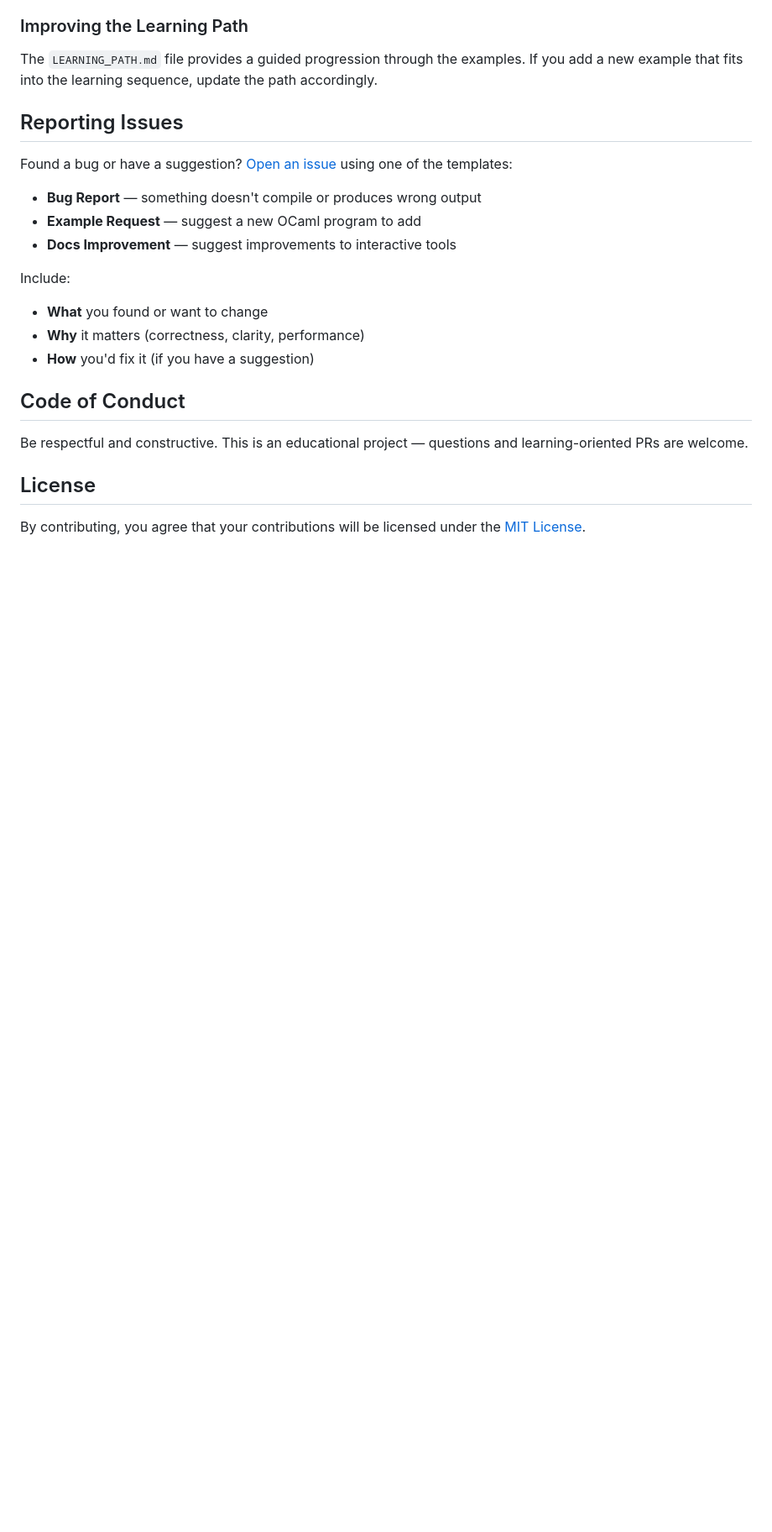
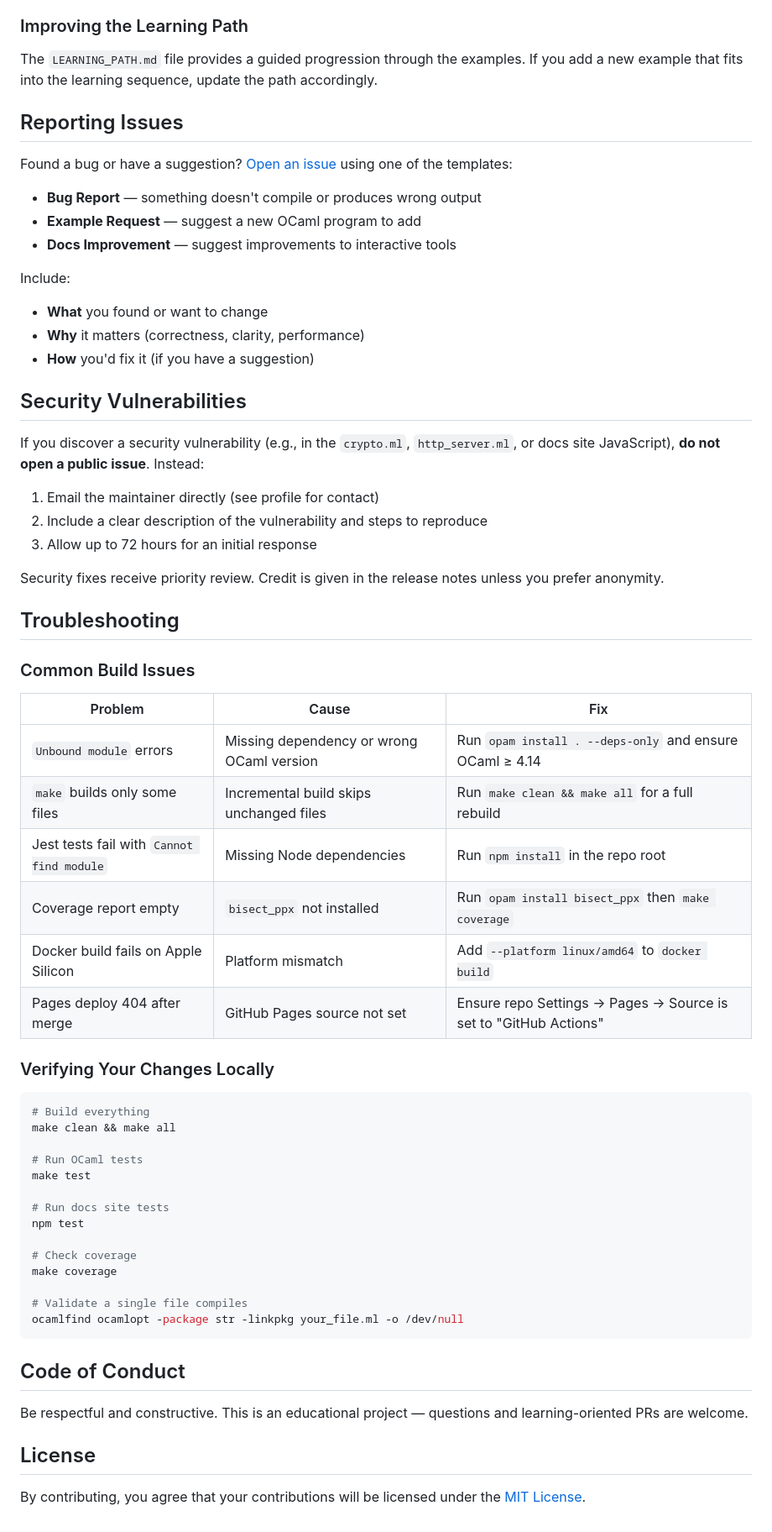
Before and after one commit to sauravbhattacharya001/Ocaml-sample-code, a Markdown page: CONTRIBUTING.md, the part around one of its changes. Shown at 84% size. Drawn GitHub-style; blank space fills up the shorter version.

Commit message:
docs(contributing): add security reporting policy and troubleshooting FAQ
- Added Security Vulnerabilities section with responsible disclosure process
- Added Troubleshooting section with common build issues table and local verification commands
- Updated table of contents

````diff
--- a/CONTRIBUTING.md
+++ b/CONTRIBUTING.md
@@ -300,6 +302,48 @@ Include:
 - **Why** it matters (correctness, clarity, performance)
 - **How** you'd fix it (if you have a suggestion)
 
+## Security Vulnerabilities
+
+If you discover a security vulnerability (e.g., in the `crypto.ml`, `http_server.ml`, or docs site JavaScript), **do not open a public issue**. Instead:
+
+1. Email the maintainer directly (see profile for contact)
+2. Include a clear description of the vulnerability and steps to reproduce
+3. Allow up to 72 hours for an initial response
+
+Security fixes receive priority review. Credit is given in the release notes unless you prefer anonymity.
+
+## Troubleshooting
+
+### Common Build Issues
+
+| Problem | Cause | Fix |
+|---------|-------|-----|
+| `Unbound module` errors | Missing dependency or wrong OCaml version | Run `opam install . --deps-only` and ensure OCaml ≥ 4.14 |
+| `make` builds only some files | Incremental build skips unchanged files | Run `make clean && make all` for a full rebuild |
+| Jest tests fail with `Cannot find module` | Missing Node dependencies | Run `npm install` in the repo root |
+| Coverage report empty | `bisect_ppx` not installed | Run `opam install bisect_ppx` then `make coverage` |
+| Docker build fails on Apple Silicon | Platform mismatch | Add `--platform linux/amd64` to `docker build` |
+| Pages deploy 404 after merge | GitHub Pages source not set | Ensure repo Settings → Pages → Source is set to "GitHub Actions" |
+
+### Verifying Your Changes Locally
+
+```bash
+# Build everything
+make clean && make all
+
+# Run OCaml tests
+make test
+
+# Run docs site tests
+npm test
+
+# Check coverage
+make coverage
+
+# Validate a single file compiles
+ocamlfind ocamlopt -package str -linkpkg your_file.ml -o /dev/null
+```
+
 ## Code of Conduct
 
 Be respectful and constructive. This is an educational project — questions and learning-oriented PRs are welcome.
````
Also changed, not shown: other parts of CONTRIBUTING.md (+2 -0 lines).
